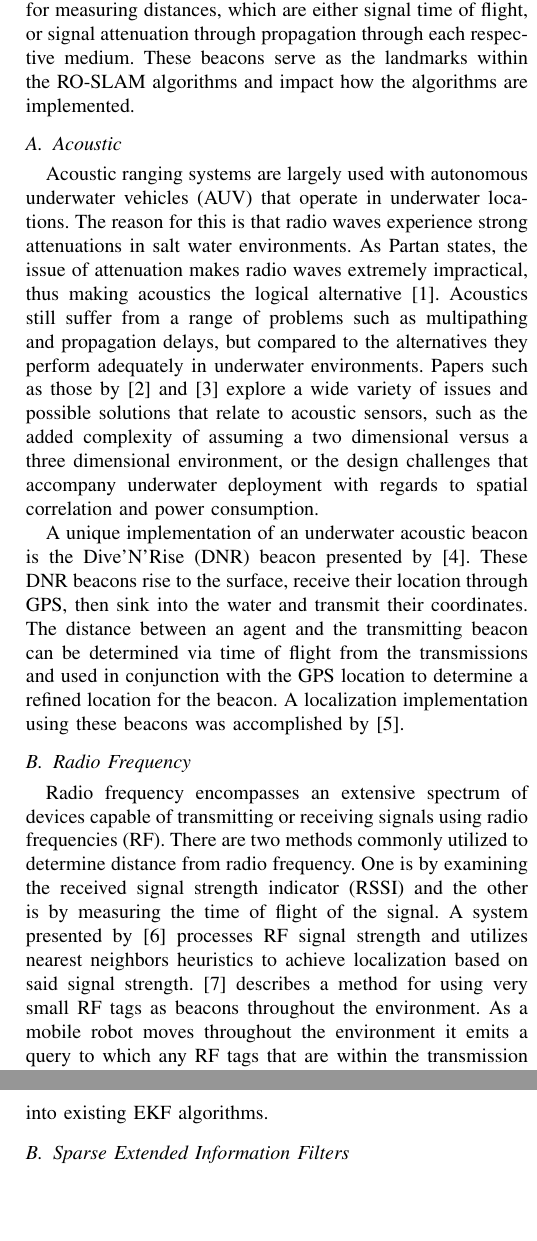
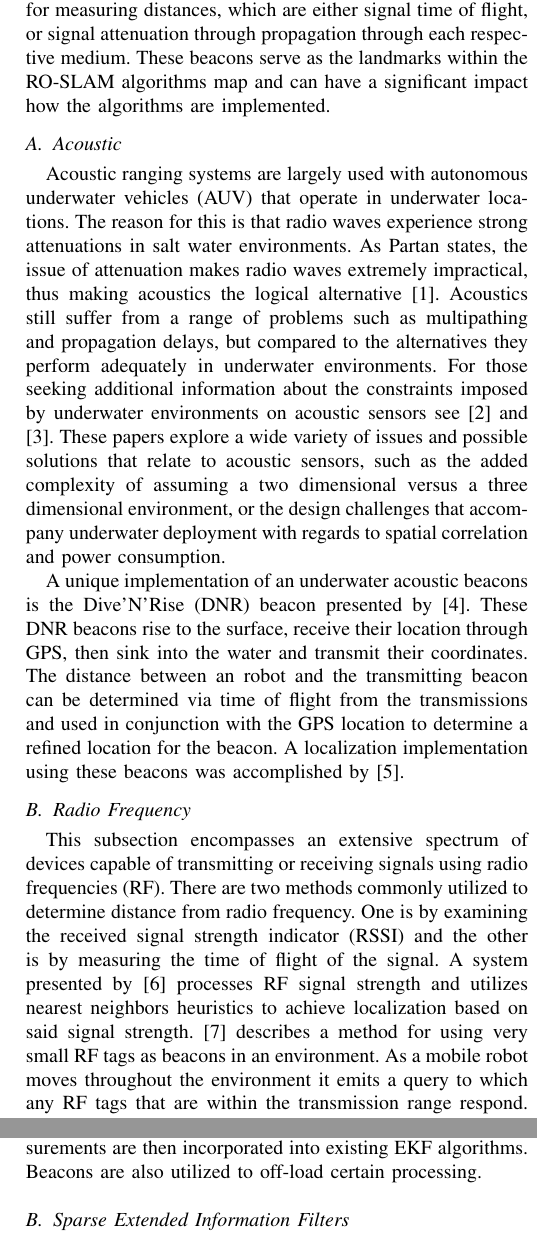
Before and after one commit to dpgrabowsky/RO-SLAM-Survey, a LaTeX paper (Paper.tex): two parts of the columns of pages 2 and 6 of 7 before the commit and two parts of the columns of pages 2 and 6 of 8 after it, joined at a grey line, cut so that both start at the same text, the shorter picture padded with empty space. Compiled offline with pdfLaTeX.

Commit message:
Started editing sensor section
Up to the beginning of Wi-Fi

```diff
--- a/Paper.tex
+++ b/Paper.tex
@@ -62,23 +62,25 @@
 
 	\section{range only sensors}
 	\label{range only sensors}
-		There are a variety of sensors which can be utilized as range-only beacons for RO-SLAM. These range sensors refer to any device which involves a signal transmission that can be used for the range estimation without requiring line of sight. The most popular sensors can largely be broken down into two categories: acoustic based and radio frequency based. These two types of sensors both largely rely on the same principles for measuring distances, which are either signal time of flight, or signal attenuation through propagation through each respective medium. These beacons serve as the landmarks within the RO-SLAM algorithms and impact how the algorithms are implemented.
+		There are a variety of sensors which can be utilized as range-only beacons for RO-SLAM. These range sensors refer to any device which involves a signal transmission that can be used for the range estimation without requiring line of sight. The most popular sensors can largely be broken down into two categories: acoustic based and radio frequency based. These two types of sensors both largely rely on the same principles for measuring distances, which are either signal time of flight, or signal attenuation through propagation through each respective medium. These beacons serve as the landmarks within the RO-SLAM algorithms map and can have a significant impact how the algorithms are implemented.
 
 		%I think this section could use some more details.
+
+		%HOLY moly does acostic sensors need mor details
 		\subsection{Acoustic}
 
-			Acoustic ranging systems are largely used with autonomous underwater vehicles (AUV) that operate in underwater locations. The reason for this is that radio waves experience strong attenuations in salt water environments. As Partan states, the issue of attenuation makes radio waves extremely impractical, thus making acoustics the logical alternative \cite{Partan2007}. Acoustics still suffer from a range of problems such as multipathing and propagation delays, but compared to the alternatives they perform adequately in underwater environments. Papers such as those by \cite{Erol-Kantarci2011} and \cite{Akyildiz2005} explore a wide variety of issues and possible solutions that relate to acoustic sensors, such as the added complexity of assuming a two dimensional versus a three dimensional environment, or the design challenges that accompany underwater deployment with regards to spatial correlation and power consumption.
+			Acoustic ranging systems are largely used with autonomous underwater vehicles (AUV) that operate in underwater locations. The reason for this is that radio waves experience strong attenuations in salt water environments. As Partan states, the issue of attenuation makes radio waves extremely impractical, thus making acoustics the logical alternative \cite{Partan2007}. Acoustics still suffer from a range of problems such as multipathing and propagation delays, but compared to the alternatives they perform adequately in underwater environments. For those seeking additional information about the constraints imposed by underwater environments on acoustic sensors see \cite{Erol-Kantarci2011} and \cite{Akyildiz2005}. These papers explore a wide variety of issues and possible solutions that relate to acoustic sensors, such as the added complexity of assuming a two dimensional versus a three dimensional environment, or the design challenges that accompany underwater deployment with regards to spatial correlation and power consumption.
 
 
 		  	%Ehhhhh.. This section... I dunno if this section is necissary
-			A unique implementation of an underwater acoustic beacon is the Dive'N'Rise (DNR) beacon presented by \cite{Erol2007}. These DNR beacons rise to the surface, receive their location through GPS, then sink into the water and transmit their coordinates. The distance between an agent and the transmitting beacon can be determined via time of flight from the transmissions and used in conjunction with the GPS location to determine a refined location for the beacon. A localization implementation using these beacons was accomplished by \cite{Erol2008}.
+			A unique implementation of an underwater acoustic beacons is the Dive'N'Rise (DNR) beacon presented by \cite{Erol2007}. These DNR beacons rise to the surface, receive their location through GPS, then sink into the water and transmit their coordinates. The distance between an robot and the transmitting beacon can be determined via time of flight from the transmissions and used in conjunction with the GPS location to determine a refined location for the beacon. A localization implementation using these beacons was accomplished by \cite{Erol2008}.
 
 
 		\subsection{Radio Frequency}
 
-			Radio frequency encompasses an extensive spectrum of devices capable of transmitting or receiving signals using radio frequencies (RF). There are two methods commonly utilized to determine distance from radio frequency. One is by examining the received signal strength indicator (RSSI) and the other is by measuring the time of flight of the signal. A system presented by \cite{Padmanabhan2000} processes RF signal strength and utilizes nearest neighbors heuristics to achieve localization based on said signal strength.  \cite{Kurth2003a} describes a method for using very small RF tags as beacons throughout the environment.  As a mobile robot moves throughout the environment it emits a query to which any RF tags that are within the transmission range respond. The robot then estimates the distance to the tag based on the delay. The response from the RF tags include a data tag which contains a unique ID number.
+			This subsection encompasses an extensive spectrum of devices capable of transmitting or receiving signals using radio frequencies (RF). There are two methods commonly utilized to determine distance from radio frequency. One is by examining the received signal strength indicator (RSSI) and the other is by measuring the time of flight of the signal. A system presented by \cite{Padmanabhan2000} processes RF signal strength and utilizes nearest neighbors heuristics to achieve localization based on said signal strength.  \cite{Kurth2003a} describes a method for using very small RF tags as beacons in an environment.  As a mobile robot moves throughout the environment it emits a query to which any RF tags that are within the transmission range respond. The robot then estimates the distance to the tag based on the delay. The response from the RF tags include a data tag which contains a unique ID number.
 
-			Wireless Fidelity (wi-fi)  is the most popular beacon choice as existing networks are already prevalent in many indoor locations and they are generally low cost \cite{Youssef2005} \cite{Sen2013} \cite{Kotaru2015} \cite{Rea2017}. \cite{Youssef2005} presents a Horus system with the aim of high accuracy and low computation cost for wireless local area network location determining. \cite{Sen2013} proposes a method named CUPID which extracts information from the physical layer to process information allowing it to avoid the impact of multipathing. \cite{Kotaru2015} presents a design and implementation for its SpotFi system which can be deployed on top of existing wi-fi infrastructure. \cite{Rea2017} designed a new method for filtering range measurment specifically designed with the large noise found in indoor WiFi radios in mind.
+			Wireless Fidelity (wi-fi)  is the a popular beacon choice as existing networks are already prevalent in many indoor locations and they are generally low cost \cite{Youssef2005} \cite{Sen2013} \cite{Kotaru2015} \cite{Rea2017}. \cite{Youssef2005} presents a system known as Horus with the aim of high accuracy and low computation cost for wireless local area network location determination. \cite{Sen2013} proposes a method named CUPID which extracts information from the physical layer to process information allowing it to avoid the impact of multipathing. \cite{Kotaru2015} presents a design and implementation for its SpotFi system which can be deployed on top of existing wi-fi infrastructure. \cite{Rea2017} designed a new method for filtering range measurment specifically designed with the large noise found in indoor WiFi radios in mind.
 
 			 Another popular wireless standard often used in wireless ranging and localization applications is IEEE 802.15.4, which has been largely popularized by the ZigBee protocol. In contrast with IEEE 802.11 WiFi standards, 802.15.4 is focused on shorter-ranged, low power peer-to-peer networks, thus making it a widely used protocol in Wireless Sensor Networks (WSN).  \cite{Baronti2007}, \cite{Khanafer2014},\cite{Shue2013}, \cite{Akyildiz2002}, and \cite{Xia2011} each present surveys relating to WSNs. \cite{Baronti2007} and \cite{Akyildiz2002} both provide very well developed surveys that discuss hardware, protocols, standards, security, energy efficiency and much more. \cite{Baronti2007} specifically focuses on wireless sensors utilizing ZigBee standards. \cite{Xia2011} examines the limitations of original IEEE 802.15.4 MAC and reviews adaptive methods that have been used to overcome these limitations. \cite{Khanafer2014} specifically survey methods meant to improve the performance of IEEE 802.15.4 MAC protocol. \cite{Shue2013} surveys the application of robotics in wireless sensors by examining topics such as data mules, sensor failures, and node localization.
 
@@ -264,7 +266,7 @@
 	\cite{Fabresse2013} presents a solution for the 3D RO-SLAM problem. The solution reduces computational load through reduced spherical parametrization of map feature positions. The paper also proposes a new EKF update method which incorporates a reduced spherical representation of the state vector. In addition the paper describes how to efficiently integrate multi-modal belief of elevations angles and azimuth from a range sensor into the EKF utilizing two independent Gaussian Mixtures \cite{Fabresse2013}. In addition \cite{Fabresse2014} expands upon this by presenting a pre-filtering algorithm to be applied to range measurement before being used in the EKF in order to reduce the effect of noise generated by environmental issue such as multipath. It is then proposed by \cite{Fabresse2015} that the above method can be utilized for decentralized multi-SLAM with range only sensors. This new method would allow for landmarks estimated by a robot to be incorporated into the estimation of another nearby robot, thus improving localization estimation. Based on experimental results obtained by \cite{Fabresse2015} the integration of estimates from multiple robots of the same landmarks provides a benefit to landmark localization over a single robot. In \cite{Fabresse2016} the author also validates and expands upon this method through indoor and outdoor experimentation with an Unmanned Aircraft System (UAS).
 
 
-	A common focus of many recent papers has been the utilization of beacons for more than just robot to beacon range measurements. Many implementations now have beacons measure ranges to other beacons in addition to the robot. These beacon to beacon range measurements are then incorporated into existing EKF algorithms.
+	A common focus of many recent papers has been the utilization of beacons for more than just robot to beacon range measurements. Such implementations now use beacons to perform tasks such as measuring ranges to other beacons in addition to the robot. These beacon to beacon range measurements are then incorporated into existing EKF algorithms. Beacons are also utilized to off-load certain processing.
 
 \subsection{Sparse Extended Information Filters}
 
```
Also changed, not shown: Paper.tex (2 more changed lines).
